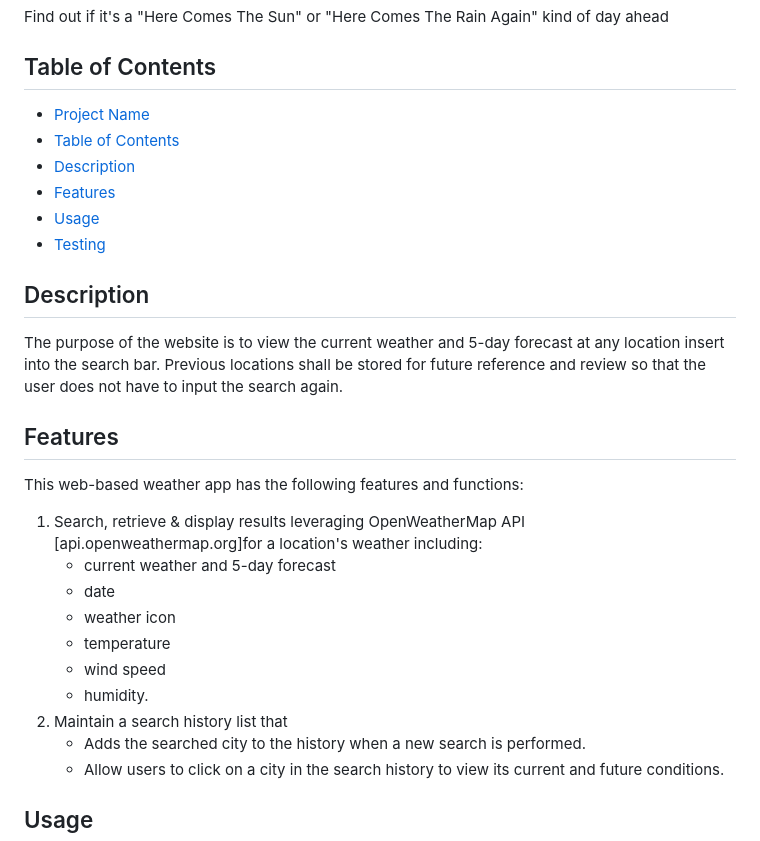
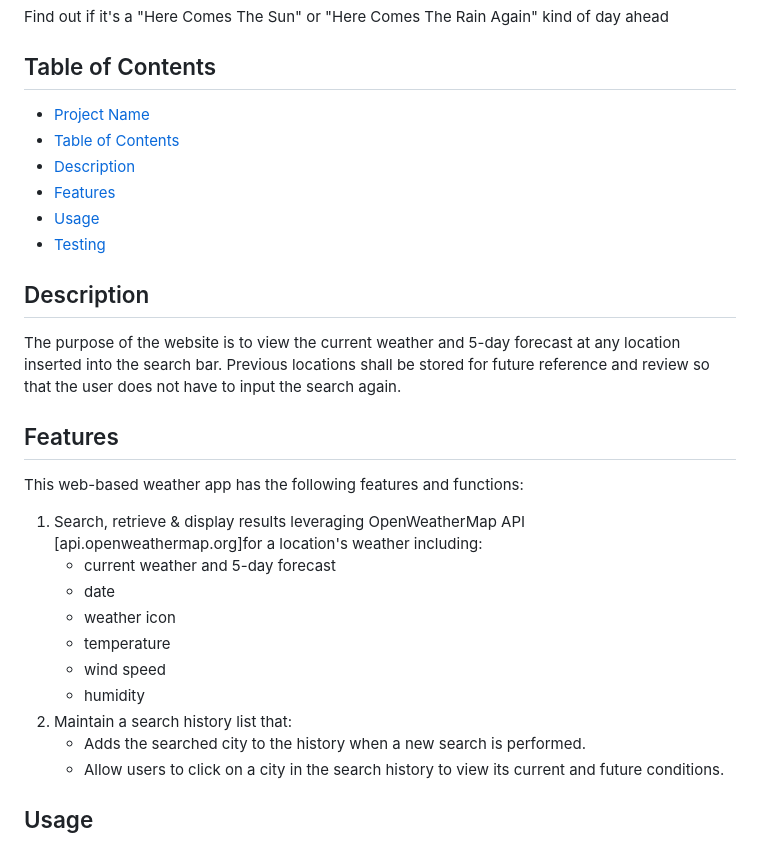
Before and after one commit to sfmacdonald/Brick-Tamland, a Markdown page: README.md, the part around the change printed below. Rendered like a GitHub page.

```diff
--- a/README.md
+++ b/README.md
@@ -12,7 +12,7 @@ Find out if it's a "Here Comes The Sun" or "Here Comes The Rain Again" kind of d
 
 ## Description
 
-The purpose of the website is to view the current weather and 5-day forecast at any location insert into the search bar. Previous locations shall be stored for future reference and review so that the user does not have to input the search again.
+The purpose of the website is to view the current weather and 5-day forecast at any location inserted into the search bar. Previous locations shall be stored for future reference and review so that the user does not have to input the search again.
 
 ## Features
 
@@ -24,8 +24,8 @@ This web-based weather app has the following features and functions:
     - weather icon
     - temperature
     - wind speed
-    - humidity.
-2. Maintain a search history list that
+    - humidity
+2. Maintain a search history list that:
     - Adds the searched city to the history when a new search is performed.
     - Allow users to click on a city in the search history to view its current and future conditions.
 
```
Also changed, not shown: other parts of README.md (+20 -41 lines), Screen Shot 2023-11-24 at 7.24.22 PM.png (added), Screen Shot 2023-11-24 at 7.25.52 PM.png (added), Screen Shot 2023-11-24 at 7.29.17 PM.png (added).
